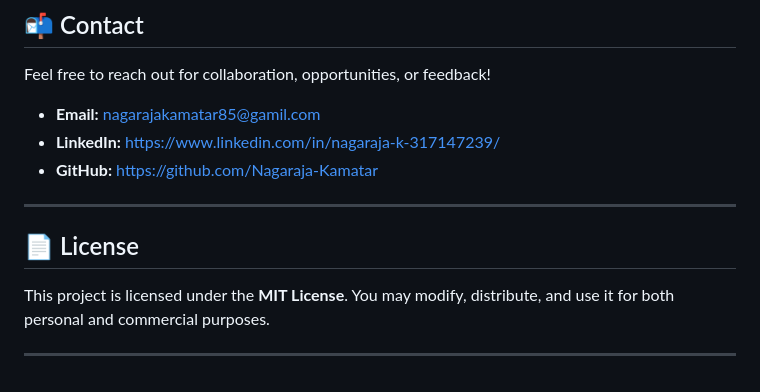
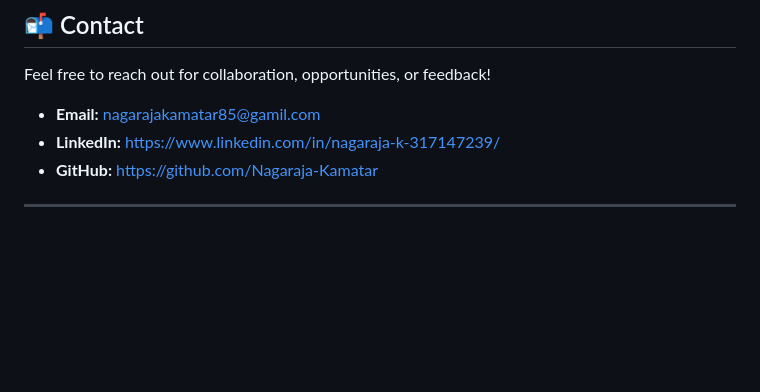
Before and after one commit to Nagaraja-Kamatar/My-Portfolio, a Markdown page: README.md, the part around the change. Drawn GitHub-style; blank space fills up the shorter version.

Commit message:
Delete license information from README
Removed license section from README.md

```diff
--- a/README.md
+++ b/README.md
@@ -139,9 +139,3 @@ Feel free to reach out for collaboration, opportunities, or feedback!
 * **GitHub:** https://github.com/Nagaraja-Kamatar
 
 ---
-
-## 📄 License
-
-This project is licensed under the **MIT License**. You may modify, distribute, and use it for both personal and commercial purposes.
-
----
```
